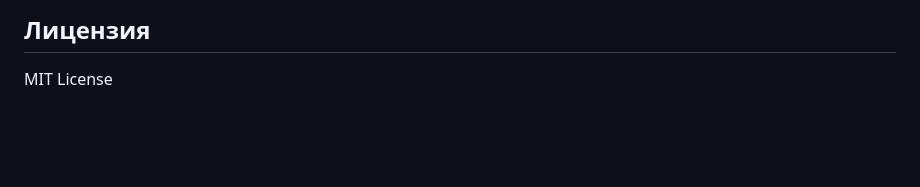
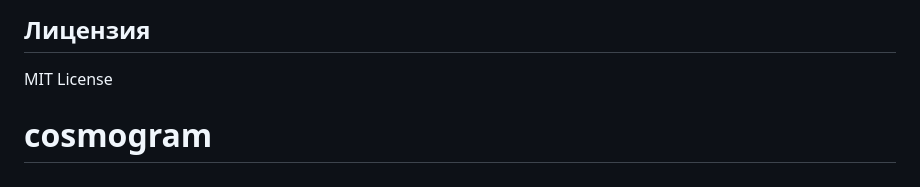
Before and after one commit to igopru/cosmogram, a Markdown page: README.md, the part around the change. Drawn GitHub-style; blank space fills up the shorter version.

```diff
--- a/README.md
+++ b/README.md
@@ -472,3 +472,4 @@ journalctl -u nginx -f
 ## Лицензия
 
 MIT License
+# cosmogram
```
